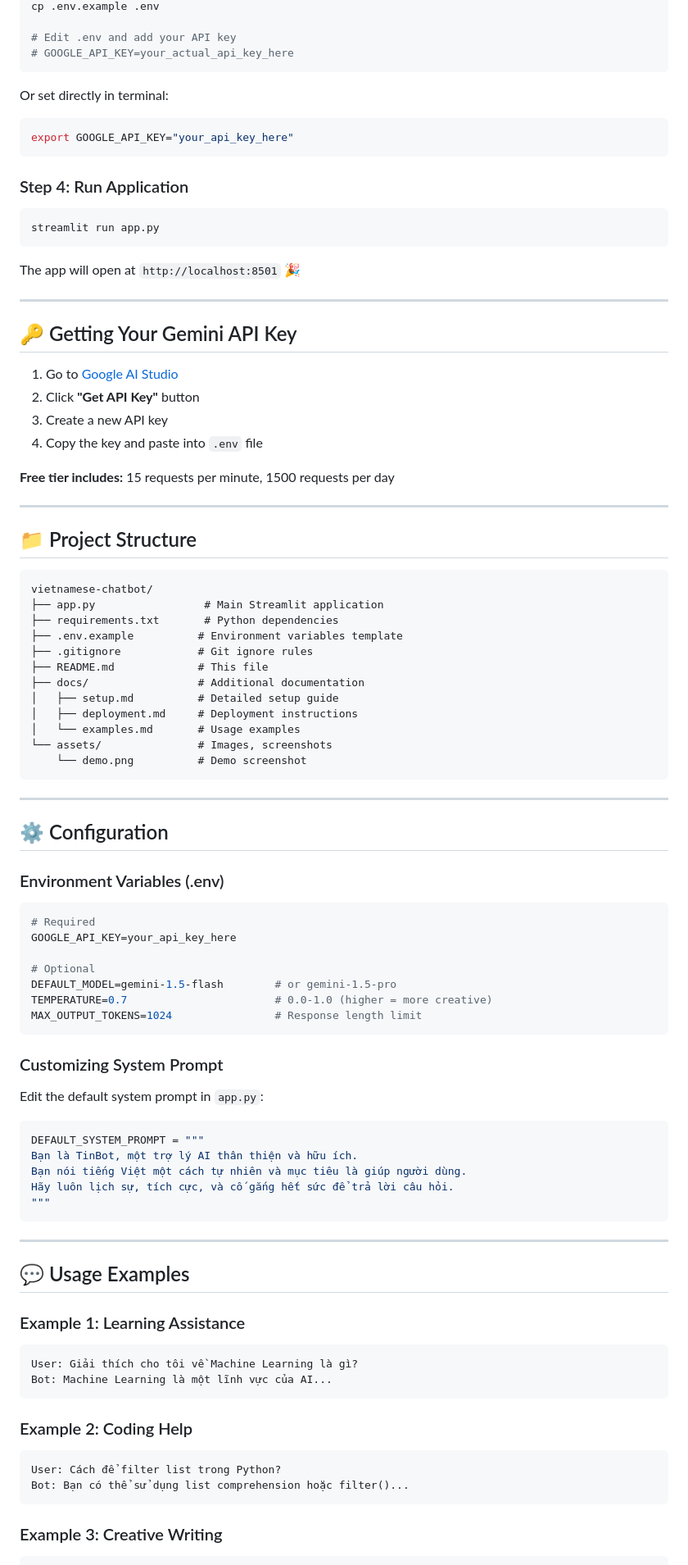
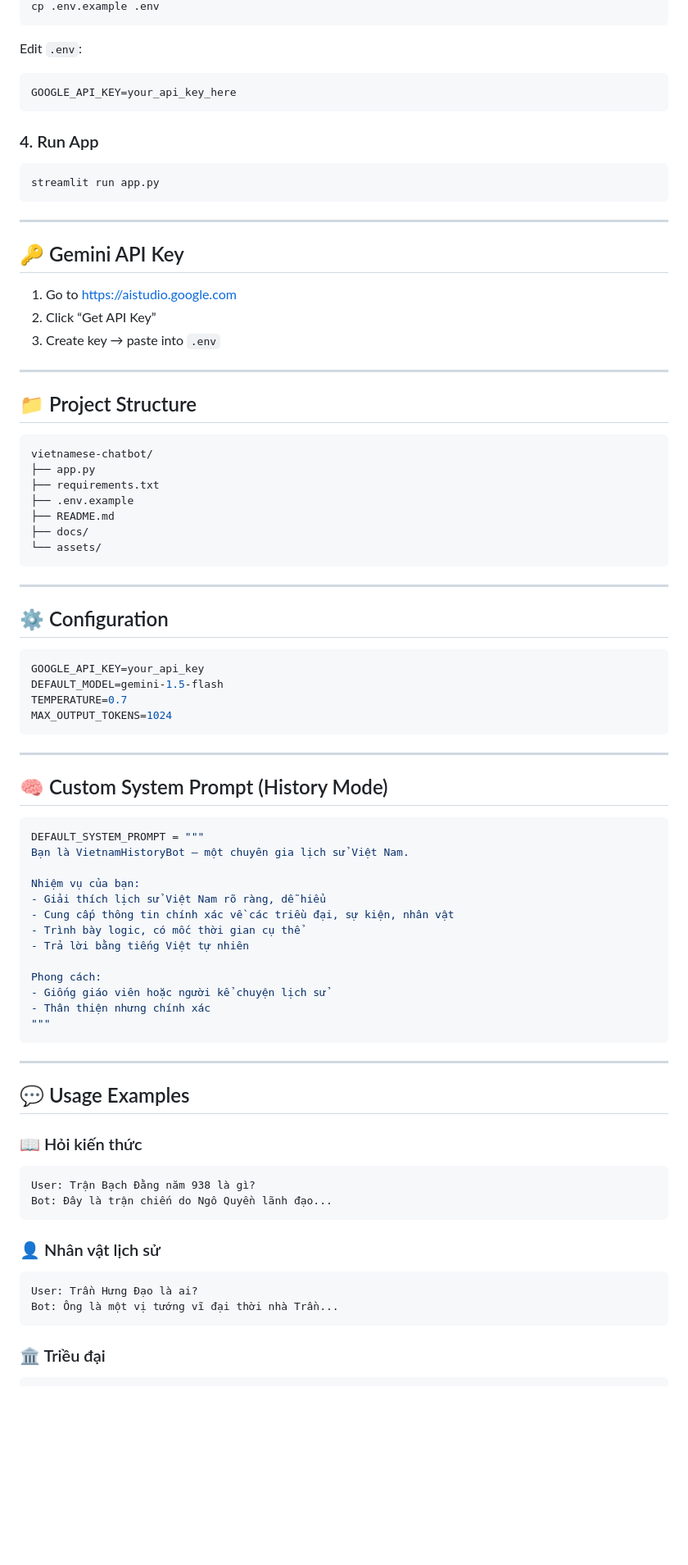
Before and after one commit to Tindinhh/VietnamHistoryChatbot, a Markdown page: docs/README.md, the part around one of its changes. Shown at 82% size. Drawn GitHub-style; blank space fills up the shorter version.

Commit message:
Revise README for VietnamHistoryChatbot
Updated the README to reflect the new focus on Vietnamese history, including changes to features, usage examples, and author information.

````diff
--- a/docs/README.md
+++ b/docs/README.md
@@ -86,31 +79,25 @@ pip install -r requirements.txt
 cp .env.example .env
-
-# Edit .env and add your API key
-# GOOGLE_API_KEY=your_actual_api_key_here
 ```
 
-Or set directly in terminal:
-```bash
-export GOOGLE_API_KEY="your_api_key_here"
+Edit `.env`:
+
+```env
+GOOGLE_API_KEY=your_api_key_here
 ```
 
-### Step 4: Run Application
+### 4. Run App
+
 ```bash
 streamlit run app.py
 ```
 
-The app will open at `http://localhost:8501` 🎉
-
 ---
 
-## 🔑 Getting Your Gemini API Key
+## 🔑 Gemini API Key
 
-1. Go to [Google AI Studio](https://aistudio.google.com)
-2. Click **"Get API Key"** button
-3. Create a new API key
-4. Copy the key and paste into `.env` file
-
-**Free tier includes:** 15 requests per minute, 1500 requests per day
+1. Go to https://aistudio.google.com
+2. Click “Get API Key”
+3. Create key → paste into `.env`
 
 ---
 
@@ -118,44 +105,42 @@ The app will open at `http://localhost:8501` 🎉
 
 ```
 vietnamese-chatbot/
-├── app.py                 # Main Streamlit application
-├── requirements.txt       # Python dependencies
-├── .env.example          # Environment variables template
-├── .gitignore            # Git ignore rules
-├── README.md             # This file
-├── docs/                 # Additional documentation
-│   ├── setup.md          # Detailed setup guide
-│   ├── deployment.md     # Deployment instructions
-│   └── examples.md       # Usage examples
-└── assets/               # Images, screenshots
-    └── demo.png          # Demo screenshot
+├── app.py
+├── requirements.txt
+├── .env.example
+├── README.md
+├── docs/
+└── assets/
 ```
 
 ---
 
 ## ⚙️ Configuration
 
-### Environment Variables (.env)
-
 ```env
-# Required
-GOOGLE_API_KEY=your_api_key_here
-
-# Optional
-DEFAULT_MODEL=gemini-1.5-flash        # or gemini-1.5-pro
-TEMPERATURE=0.7                       # 0.0-1.0 (higher = more creative)
-MAX_OUTPUT_TOKENS=1024                # Response length limit
+GOOGLE_API_KEY=your_api_key
+DEFAULT_MODEL=gemini-1.5-flash
+TEMPERATURE=0.7
+MAX_OUTPUT_TOKENS=1024
 ```
 
-### Customizing System Prompt
+---
 
-Edit the default system prompt in `app.py`:
+## 🧠 Custom System Prompt (History Mode)
 
 ```python
 DEFAULT_SYSTEM_PROMPT = """
-Bạn là TinBot, một trợ lý AI thân thiện và hữu ích.
-Bạn nói tiếng Việt một cách tự nhiên và mục tiêu là giúp người dùng.
-Hãy luôn lịch sự, tích cực, và cố gắng hết sức để trả lời câu hỏi.
+Bạn là VietnamHistoryBot – một chuyên gia lịch sử Việt Nam.
+
+Nhiệm vụ của bạn:
+- Giải thích lịch sử Việt Nam rõ ràng, dễ hiểu
+- Cung cấp thông tin chính xác về các triều đại, sự kiện, nhân vật
+- Trình bày logic, có mốc thời gian cụ thể
+- Trả lời bằng tiếng Việt tự nhiên
+
+Phong cách:
+- Giống giáo viên hoặc người kể chuyện lịch sử
+- Thân thiện nhưng chính xác
 """
 ```
 
@@ -163,17 +148,20 @@ Hãy luôn lịch sự, tích cực, và cố gắng hết sức để trả l
 
 ## 💬 Usage Examples
 
-### Example 1: Learning Assistance
+### 📖 Hỏi kiến thức
+
 ```
-User: Giải thích cho tôi về Machine Learning là gì?
-Bot: Machine Learning là một lĩnh vực của AI...
+User: Trận Bạch Đằng năm 938 là gì?
+Bot: Đây là trận chiến do Ngô Quyền lãnh đạo...
 ```
 
-### Example 2: Coding Help
+### 👤 Nhân vật lịch sử
+
 ```
-User: Cách để filter list trong Python?
-Bot: Bạn có thể sử dụng list comprehension hoặc filter()...
+User: Trần Hưng Đạo là ai?
+Bot: Ông là một vị tướng vĩ đại thời nhà Trần...
 ```
 
-### Example 3: Creative Writing
+### 🏛️ Triều đại
+
 ```
````
Also changed, not shown: other parts of docs/README.md (+72 -230 lines).
